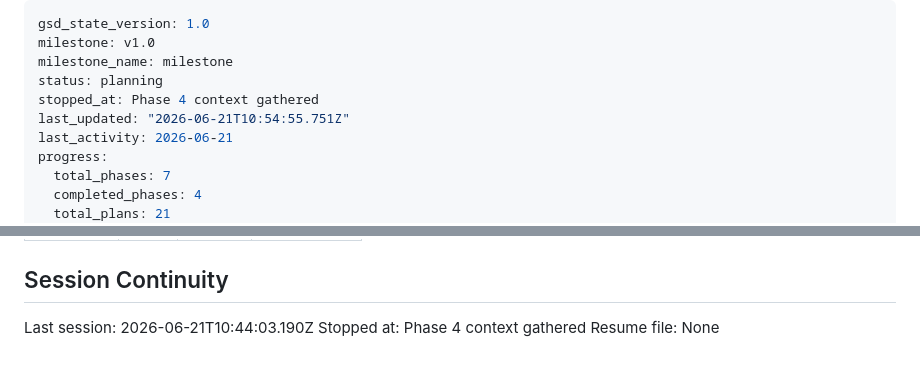
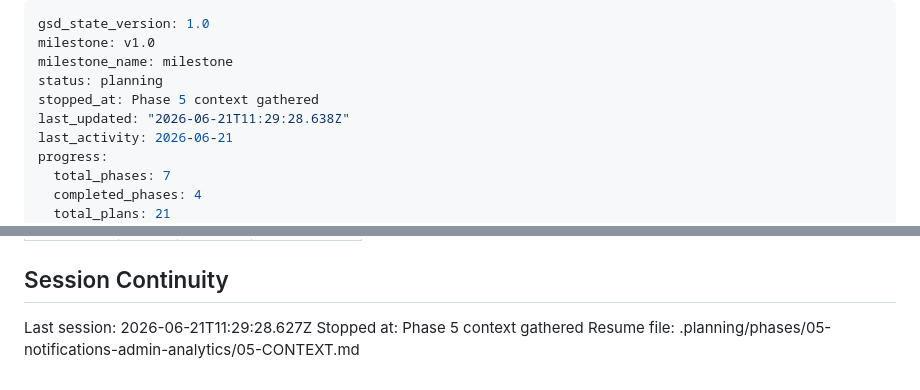
Before and after one commit to xxGreyscale/sms-reseller, a Markdown page: .planning/STATE.md, 2 parts joined by grey strips. GitHub-like rendering.

Commit message:
docs(state): record phase 5 context session
Co-Authored-By: Claude Opus 4.8 <noreply@anthropic.com>

```diff
--- a/.planning/STATE.md
+++ b/.planning/STATE.md
@@ -3,8 +3,8 @@ gsd_state_version: 1.0
 milestone: v1.0
 milestone_name: milestone
 status: planning
-stopped_at: Phase 4 context gathered
-last_updated: "2026-06-21T10:54:55.751Z"
+stopped_at: Phase 5 context gathered
+last_updated: "2026-06-21T11:29:28.638Z"
 last_activity: 2026-06-21
 progress:
   total_phases: 7
@@ -110,6 +110,6 @@ None yet.
 
 ## Session Continuity
 
-Last session: 2026-06-21T10:44:03.190Z
-Stopped at: Phase 4 context gathered
-Resume file: None
+Last session: 2026-06-21T11:29:28.627Z
+Stopped at: Phase 5 context gathered
+Resume file: .planning/phases/05-notifications-admin-analytics/05-CONTEXT.md
```
